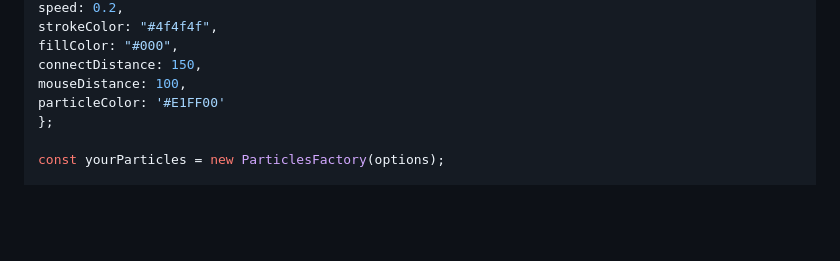
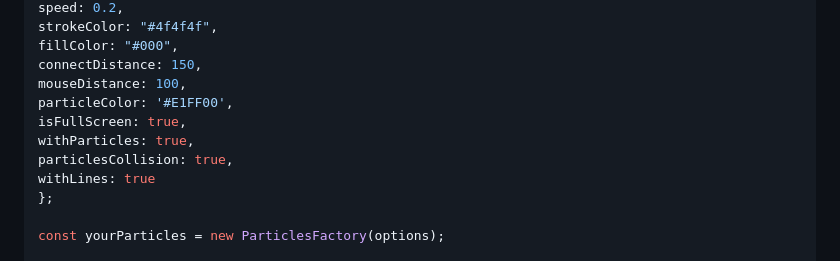
Before and after one commit to BarbWire-1/ParticlesFactory, a Markdown page: README.md, the part around the change. GitHub-like rendering; blank space fills up the shorter version.

Commit message:
changed img size added new vars/flags to options

```diff
--- a/README.md
+++ b/README.md
@@ -48,7 +48,11 @@ const options = {
   fillColor: "#000",
   connectDistance: 150,
   mouseDistance: 100,
-  particleColor: '#E1FF00'
+  particleColor: '#E1FF00',
+  isFullScreen: true,
+  withParticles: true,
+  particlesCollision: true,
+  withLines: true
 };
 
 const yourParticles = new ParticlesFactory(options);
```
